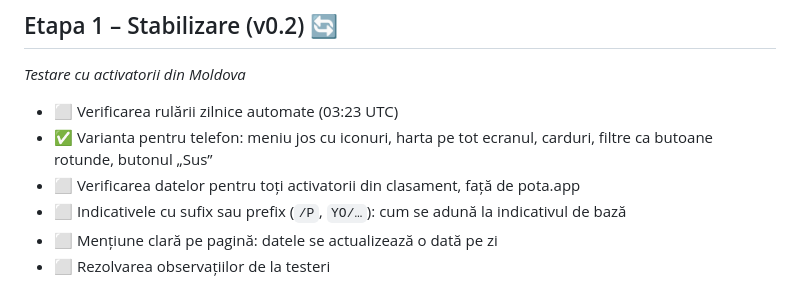
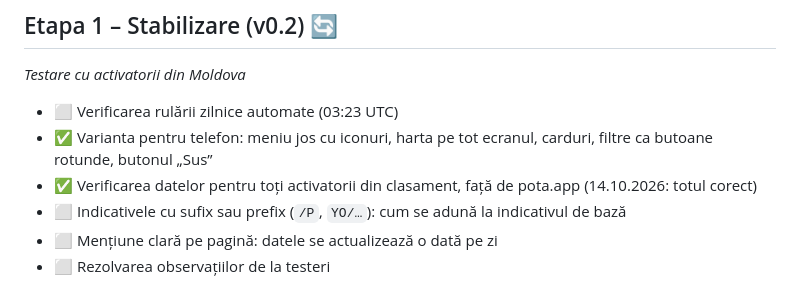
Before and after one commit to lilixp/pota-moldova, a Markdown page: ROADMAP.md, the part around the change. Rendered like a GitHub page.

Commit message:
Roadmap: verificarea datelor pentru toți activatorii, bifată
Co-Authored-By: Claude Opus 5.5 <noreply@anthropic.com>

```diff
--- a/ROADMAP.md
+++ b/ROADMAP.md
@@ -29,7 +29,7 @@ Ordinea etapelor: **stabilizare → pagina web pentru telefon → lansare public
 
 - ⬜ Verificarea rulării zilnice automate (03:23 UTC)
 - ✅ Varianta pentru telefon: meniu jos cu iconuri, harta pe tot ecranul, carduri, filtre ca butoane rotunde, butonul „Sus”
-- ⬜ Verificarea datelor pentru toți activatorii din clasament, față de pota.app
+- ✅ Verificarea datelor pentru toți activatorii din clasament, față de pota.app (14.10.2026: totul corect)
 - ⬜ Indicativele cu sufix sau prefix (`/P`, `YO/…`): cum se adună la indicativul de bază
 - ⬜ Mențiune clară pe pagină: datele se actualizează o dată pe zi
 - ⬜ Rezolvarea observațiilor de la testeri
```
